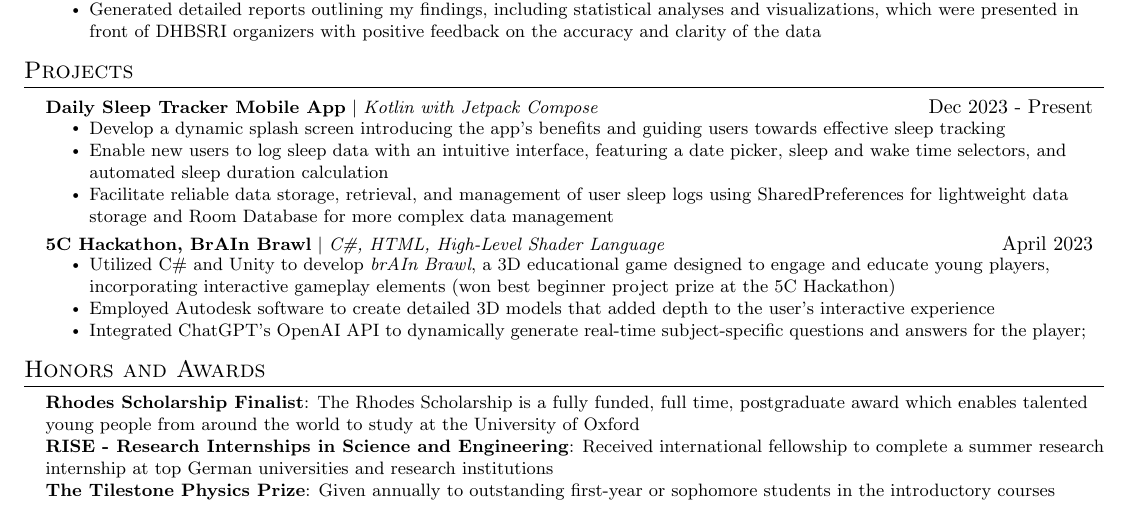
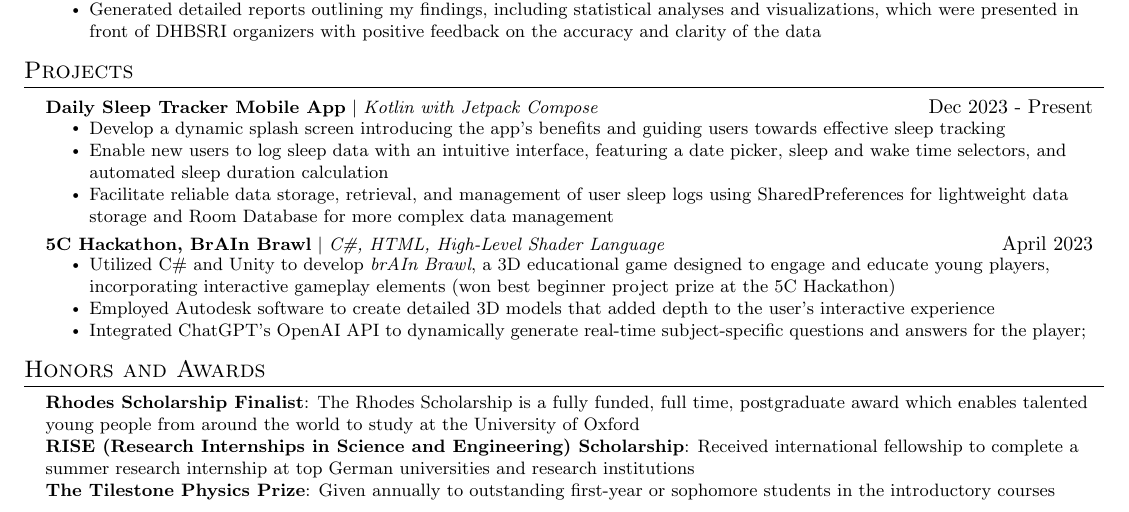
Before and after one commit to Collins-kariuk/kariuki-resume, a LaTeX CV (Kariuki_Resume.tex): part of the page, cut so that both start at the same text. Compiled offline with pdfLaTeX.

Commit message:
Update Kariuki_Resume.tex

```diff
--- a/Kariuki_Resume.tex
+++ b/Kariuki_Resume.tex
@@ -238,15 +238,13 @@
       %     \resumeItemListEnd
     \resumeSubHeadingListEnd
 
-
-
-%
 %-----------PROGRAMMING SKILLS-----------
 \section{Honors and Awards}
  \begin{itemize}[leftmargin=0.15in, label={}]
     \small{\item{
     \textbf{Rhodes Scholarship Finalist}{: The Rhodes Scholarship is a fully funded, full time, postgraduate award which enables talented young people from around the world to study at the University of Oxford} \\
-     \textbf{RISE - Research Internships in Science and Engineering}{: Received international fellowship to complete a summer research internship at top German universities and research institutions} \\
+     \textbf{RISE (Research Internships in Science and Engineering) Scholarship}{: Received international fellowship to complete a summer research internship at top German universities and research institutions} \\
+      % \textbf{SPS-Google Scholarship}{: Supported by Google, this award seeks to aid undergraduate students with the potential and intention for continued scholastic success who are in need or have overcome significant obstacles} \\
      % \textbf{Pomona College (PC) Scholar}{: Awarded to students among the top 25 percent of their class each semester} \\
      \textbf{The Tilestone Physics Prize}{: Given annually to outstanding first-year or sophomore students in the introductory courses}
     }}
```
